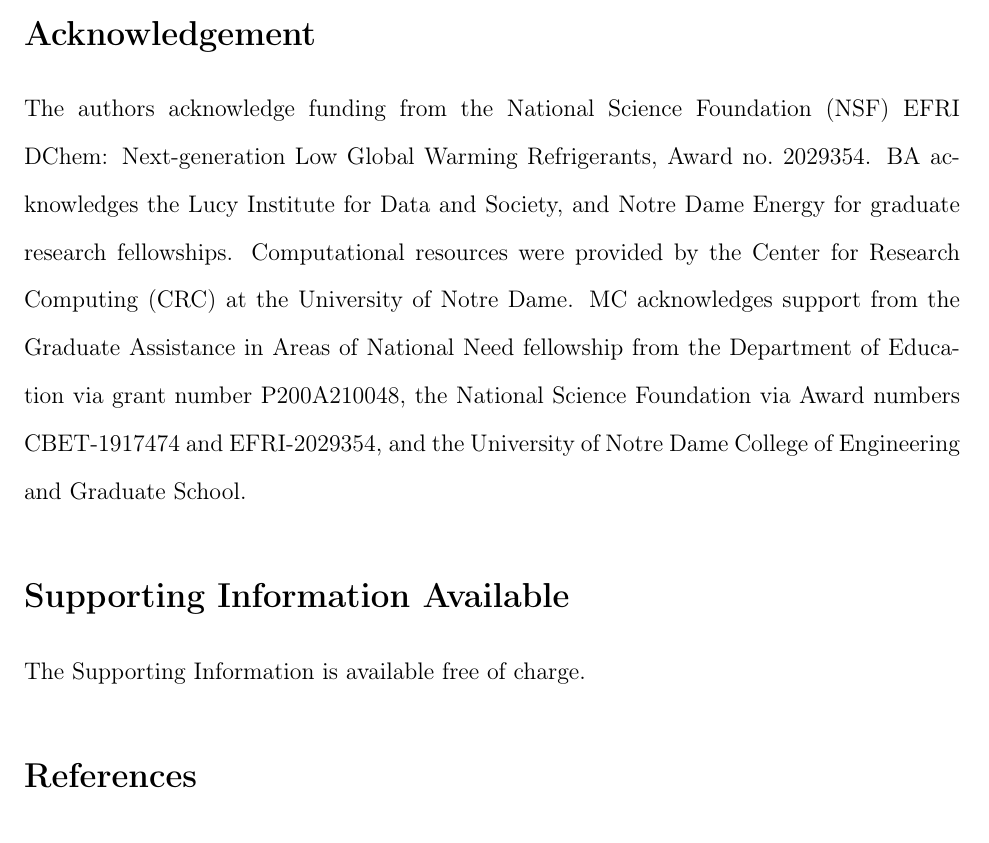
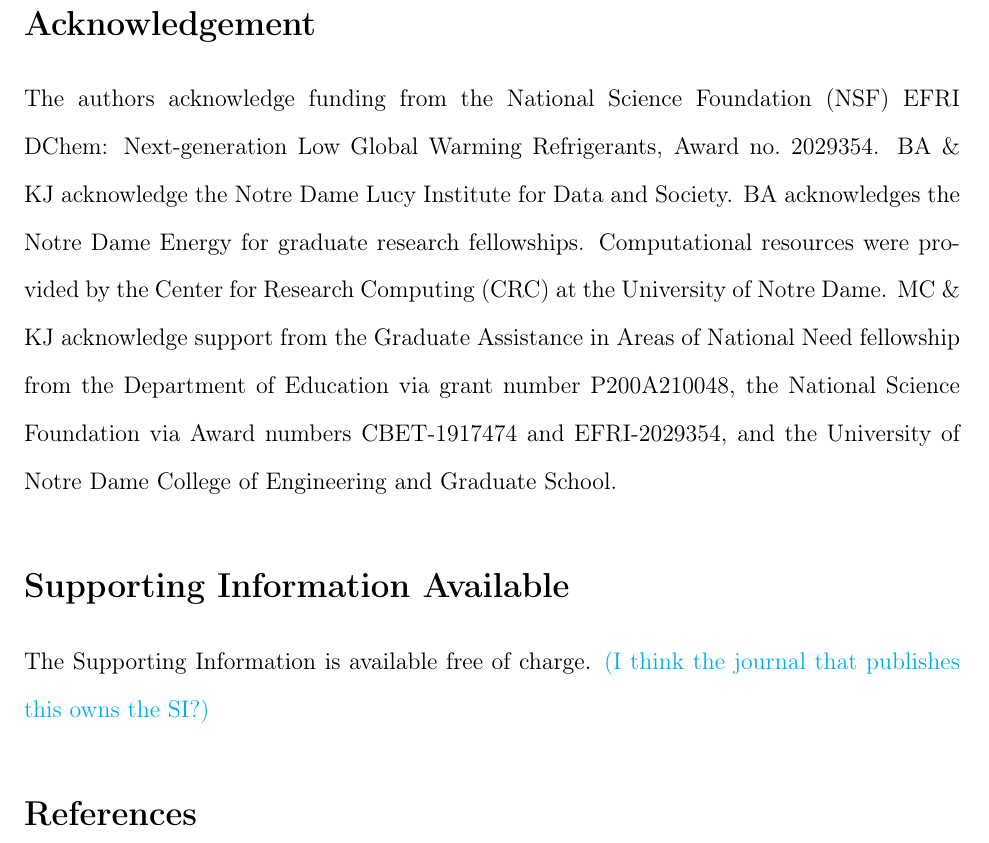
Before and after one commit to dowlinglab/Project-GCGP_paper01, a LaTeX paper (main.tex): part of page 17 of 18, cut so that both start at the same text. Compiled offline with pdfLaTeX.

Commit message:
updated acknowledgements

```diff
--- a/main.tex
+++ b/main.tex
@@ -754,7 +754,7 @@ Although this work focuses on six properties and a Joback and Reid group contrib
 %% environment, which will make the correct section or running title.
 %%%%%%%%%%%%%%%%%%%%%%%%%%%%%%%%%%%%%%%%%%%%%%%%%%%%%%%%%%%%%%%%%%%%%
 \begin{acknowledgement}
-The authors acknowledge funding from the National Science Foundation (NSF) EFRI DChem: Next-generation Low Global Warming Refrigerants, Award no.~2029354. BA acknowledges the Lucy Institute for Data and Society, and Notre Dame Energy for graduate research fellowships. Computational resources were provided by the Center for Research Computing (CRC) at the University of Notre Dame. MC acknowledges support from the Graduate Assistance in Areas of National Need fellowship from the Department of Education via grant number P200A210048, the National Science Foundation via Award numbers CBET-1917474 and EFRI-2029354, and the University of Notre Dame College of Engineering and Graduate School.
+The authors acknowledge funding from the National Science Foundation (NSF) EFRI DChem: Next-generation Low Global Warming Refrigerants, Award no.~2029354. BA \& KJ acknowledge the Notre Dame Lucy Institute for Data and Society. BA acknowledges the Notre Dame Energy for graduate research fellowships. Computational resources were provided by the Center for Research Computing (CRC) at the University of Notre Dame. MC \& KJ acknowledge support from the Graduate Assistance in Areas of National Need fellowship from the Department of Education via grant number P200A210048, the National Science Foundation via Award numbers CBET-1917474 and EFRI-2029354, and the University of Notre Dame College of Engineering and Graduate School.
 \end{acknowledgement}
 
 %%%%%%%%%%%%%%%%%%%%%%%%%%%%%%%%%%%%%%%%%%%%%%%%%%%%%%%%%%%%%%%%%%%%%
@@ -762,7 +762,7 @@ The authors acknowledge funding from the National Science Foundation (NSF) EFRI
 %% suppinfo environment.
 %%%%%%%%%%%%%%%%%%%%%%%%%%%%%%%%%%%%%%%%%%%%%%%%%%%%%%%%%%%%%%%%%%%%%
 \begin{suppinfo}
-The Supporting Information is available free of charge.
+The Supporting Information is available free of charge. \alltodo{I think the journal that publishes this owns the SI?}
 
 %Calculated properties, sample input scripts, and post-processing codes used in this work are available to the public on the project's \href{https://osf.io/t9265/}{Open Science Framework} and \href{https://github.com/MaginnGroup/Validation-of-HFC-FFs}{GitHub} repository at \\
 %https://osf.io/t9265/ and https://github.com/MaginnGroup/Validation-of-HFC-FFs, respectively.
```
